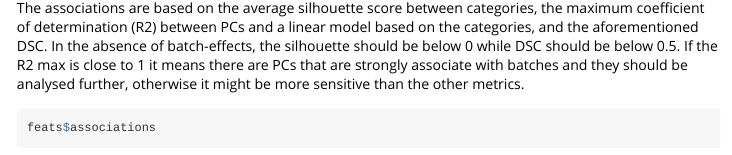
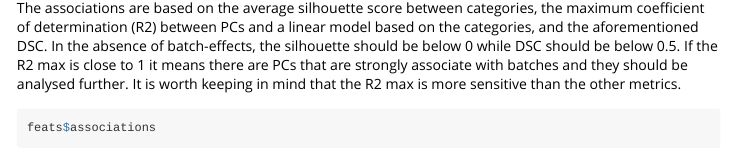
Before and after one commit to UEFBiomedicalInformaticsLab/COPS, an R Markdown document (vignettes/Psoriasis.Rmd): the page in a window 1100 px wide, from 10810 px down. Rendered offline with R 4.5, knitr and Pandoc, with nearby package versions; some code elsewhere in the file could not run offline; long lines of code are wrapped.

Commit message:
Update Psoriasis.Rmd

````diff
--- a/vignettes/Psoriasis.Rmd
+++ b/vignettes/Psoriasis.Rmd
@@ -612,8 +612,8 @@ the maximum coefficient of determination (R2) between PCs and a linear model
 based on the categories, and the aforementioned DSC. In the absence of batch-effects,
 the silhouette should be below 0 while DSC should be below 0.5. If the R2 max is
 close to 1 it means there are PCs that are strongly associate with batches and
-they should be analysed further, otherwise it might be more sensitive than the
-other metrics.
+they should be analysed further. It is worth keeping in mind that the R2 max is
+more sensitive than the other metrics.
 
 ```{r}
 feats$associations
````
